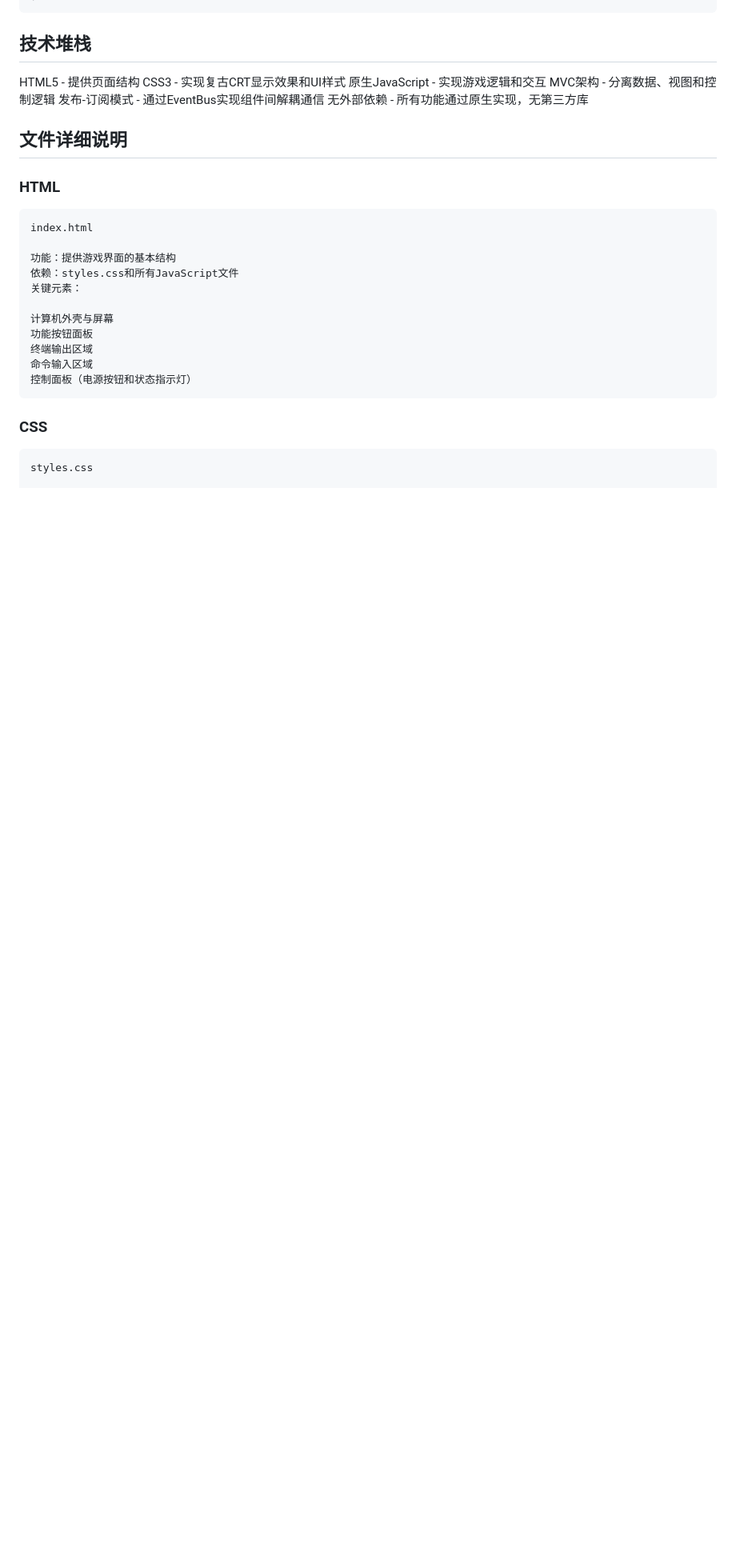
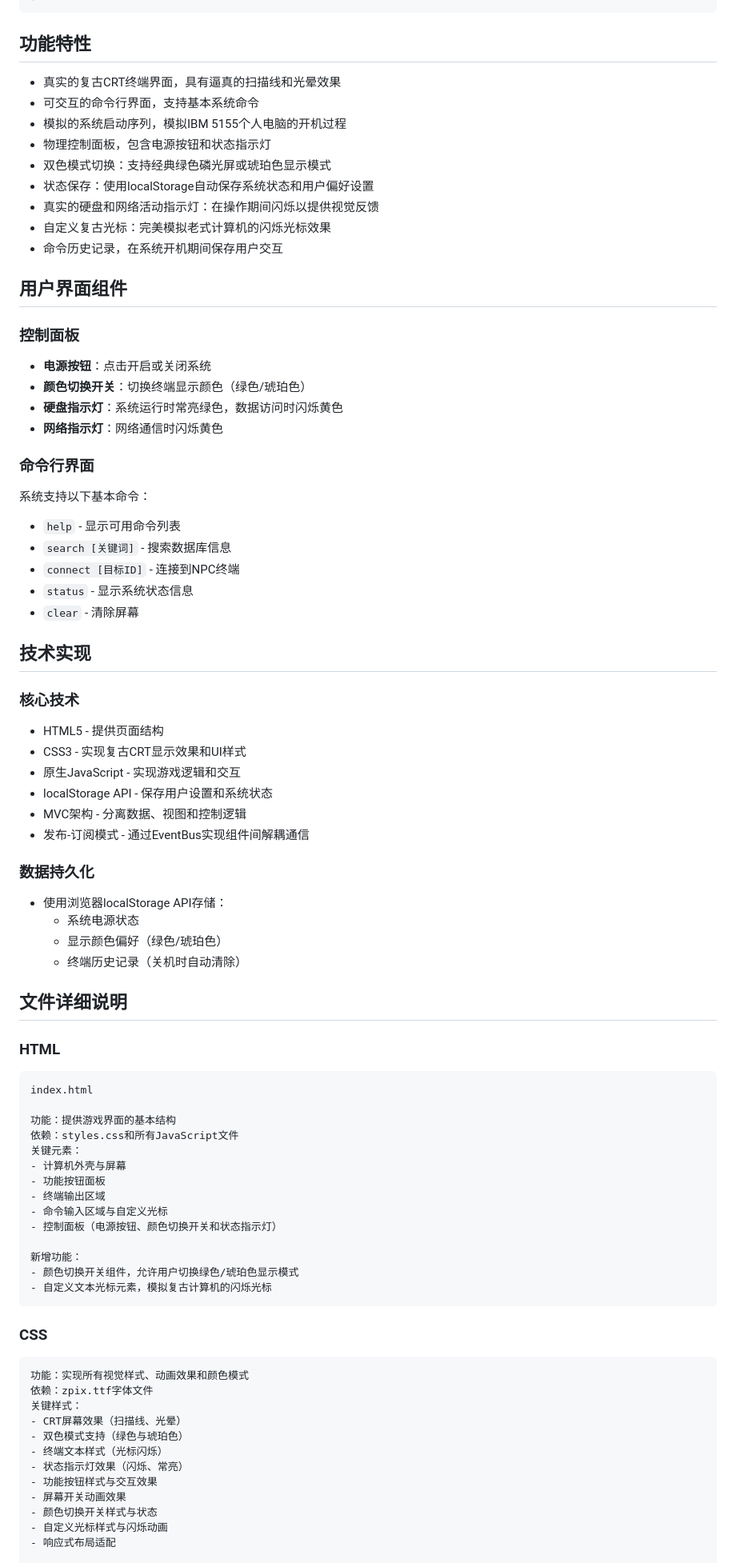
Before and after one commit to MaybeNotMaybe/RetroPCUIforST, a Markdown page: READMEforLLM.md, the part around one of its changes. Shown at 80% size. GitHub-like rendering; blank space fills up the shorter version.

````diff
--- a/READMEforLLM.md
+++ b/READMEforLLM.md
@@ -25,14 +25,49 @@
 │       └── ibm-logo.svg        // IBM Logo文件
 ```
 
-## 技术堆栈
+## 功能特性
 
-HTML5 - 提供页面结构
-CSS3 - 实现复古CRT显示效果和UI样式
-原生JavaScript - 实现游戏逻辑和交互
-MVC架构 - 分离数据、视图和控制逻辑
-发布-订阅模式 - 通过EventBus实现组件间解耦通信
-无外部依赖 - 所有功能通过原生实现，无第三方库
+- 真实的复古CRT终端界面，具有逼真的扫描线和光晕效果
+- 可交互的命令行界面，支持基本系统命令
+- 模拟的系统启动序列，模拟IBM 5155个人电脑的开机过程
+- 物理控制面板，包含电源按钮和状态指示灯
+- 双色模式切换：支持经典绿色磷光屏或琥珀色显示模式
+- 状态保存：使用localStorage自动保存系统状态和用户偏好设置
+- 真实的硬盘和网络活动指示灯：在操作期间闪烁以提供视觉反馈
+- 自定义复古光标：完美模拟老式计算机的闪烁光标效果
+- 命令历史记录，在系统开机期间保存用户交互
+
+## 用户界面组件
+
+### 控制面板
+- **电源按钮**：点击开启或关闭系统
+- **颜色切换开关**：切换终端显示颜色（绿色/琥珀色）
+- **硬盘指示灯**：系统运行时常亮绿色，数据访问时闪烁黄色
+- **网络指示灯**：网络通信时闪烁黄色
+
+### 命令行界面
+系统支持以下基本命令：
+- `help` - 显示可用命令列表
+- `search [关键词]` - 搜索数据库信息
+- `connect [目标ID]` - 连接到NPC终端
+- `status` - 显示系统状态信息
+- `clear` - 清除屏幕
+
+## 技术实现
+
+### 核心技术
+- HTML5 - 提供页面结构
+- CSS3 - 实现复古CRT显示效果和UI样式
+- 原生JavaScript - 实现游戏逻辑和交互
+- localStorage API - 保存用户设置和系统状态
+- MVC架构 - 分离数据、视图和控制逻辑
+- 发布-订阅模式 - 通过EventBus实现组件间解耦通信
+
+### 数据持久化
+- 使用浏览器localStorage API存储：
+  - 系统电源状态
+  - 显示颜色偏好（绿色/琥珀色）
+  - 终端历史记录（关机时自动清除）
 
 ## 文件详细说明
 ### HTML
@@ -43,16 +78,30 @@ index.html
 功能：提供游戏界面的基本结构
 依赖：styles.css和所有JavaScript文件
 关键元素：
+- 计算机外壳与屏幕
+- 功能按钮面板
+- 终端输出区域
+- 命令输入区域与自定义光标
+- 控制面板（电源按钮、颜色切换开关和状态指示灯）
 
-计算机外壳与屏幕
-功能按钮面板
-终端输出区域
-命令输入区域
-控制面板（电源按钮和状态指示灯）
+新增功能：
+- 颜色切换开关组件，允许用户切换绿色/琥珀色显示模式
+- 自定义文本光标元素，模拟复古计算机的闪烁光标
 ```
 
 ### CSS
 
 ```
-styles.css
+功能：实现所有视觉样式、动画效果和颜色模式
+依赖：zpix.ttf字体文件
+关键样式：
+- CRT屏幕效果（扫描线、光晕）
+- 双色模式支持（绿色与琥珀色）
+- 终端文本样式（光标闪烁）
+- 状态指示灯效果（闪烁、常亮）
+- 功能按钮样式与交互效果
+- 屏幕开关动画效果
+- 颜色切换开关样式与状态
+- 自定义光标样式与闪烁动画
+- 响应式布局适配
 
````
Also changed, not shown: other parts of READMEforLLM.md (+79 -73 lines).
